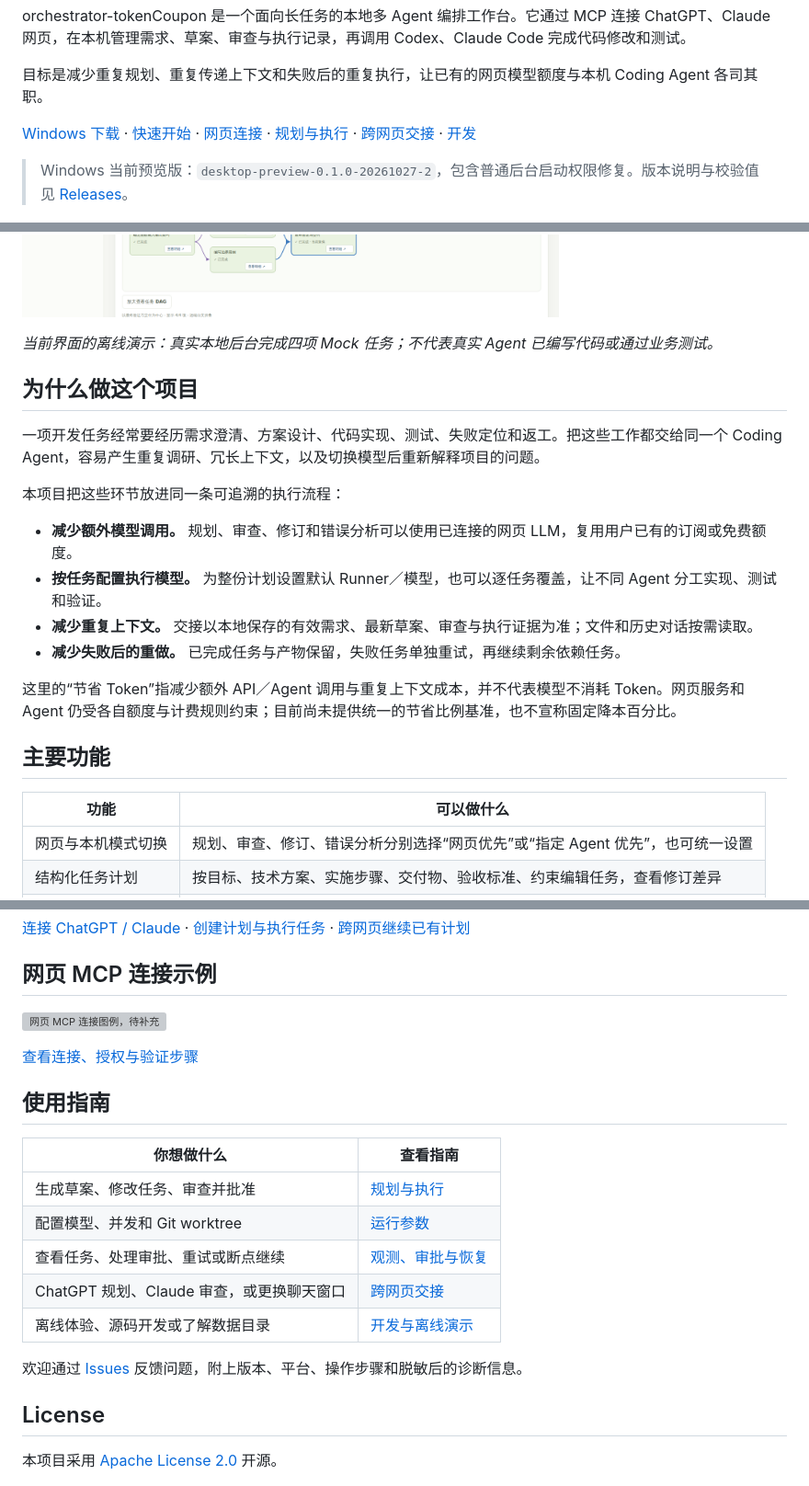
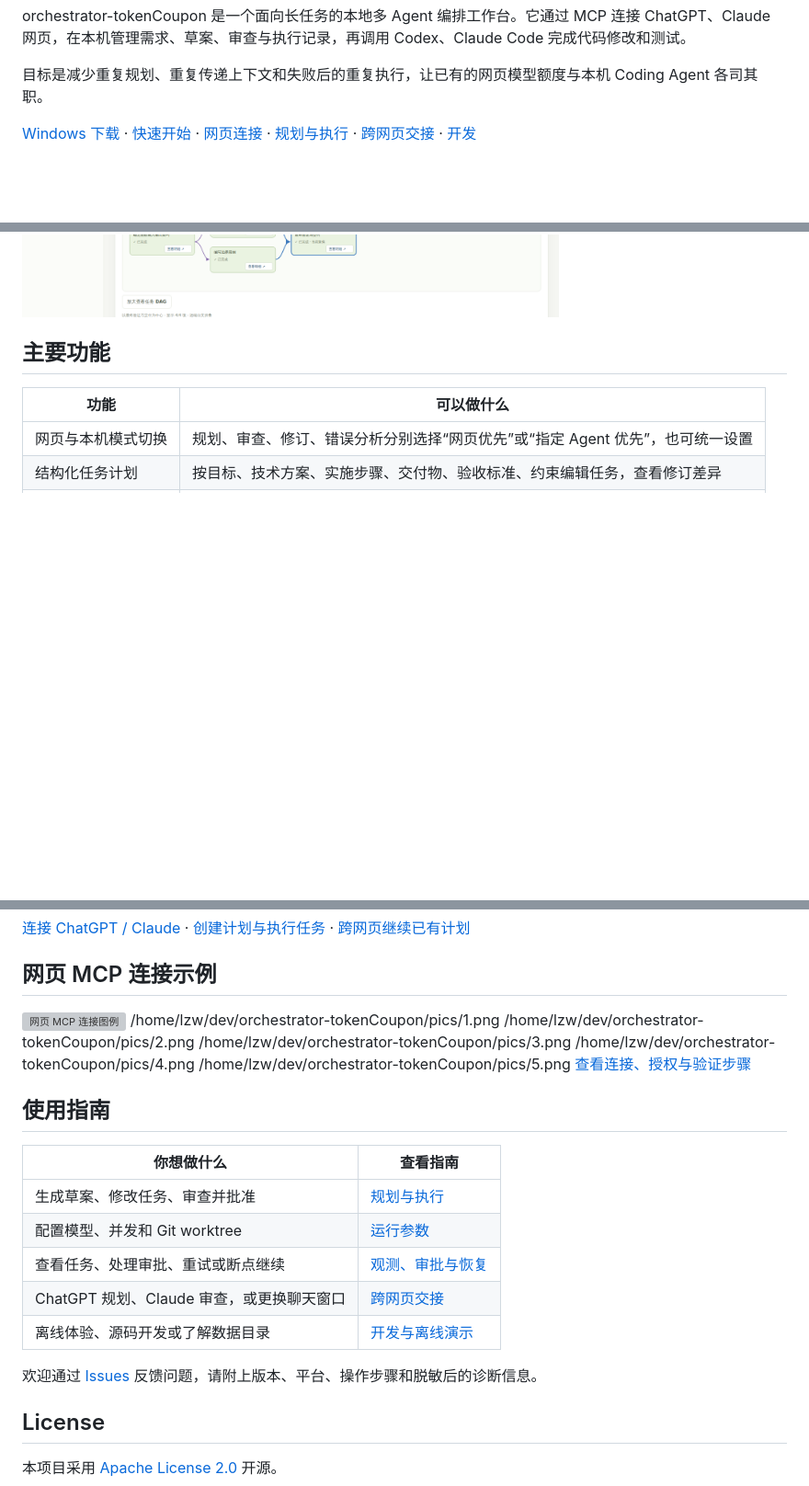
Before and after one commit to DerrickJc/orchestrator-tokenCoupon, a Markdown page: README.md, 3 parts joined by grey strips. Shown at 92% size. GitHub-like rendering; blank space fills up the shorter version; grey boxes are pictures that could not be loaded.

```diff
--- a/README.md
+++ b/README.md
@@ -10,24 +10,10 @@ orchestrator-tokenCoupon 是一个面向长任务的本地多 Agent 编排工作
 
 [Windows 下载](https://github.com/DerrickJc/orchestrator-tokenCoupon/releases/download/desktop-preview-0.1.0-20261027-2/Token-Coupon-0.1.0-x64-preview-setup.exe) · [快速开始](#快速开始) · [网页连接](guides/mcp.md) · [规划与执行](guides/workflow.md) · [跨网页交接](guides/handoff.md) · [开发](guides/development.md)
 
-> Windows 当前预览版：`desktop-preview-0.1.0-20261027-2`，包含普通后台启动权限修复。版本说明与校验值见 [Releases](https://github.com/DerrickJc/orchestrator-tokenCoupon/releases/tag/desktop-preview-0.1.0-20261027-2)。
 
 ![任务执行进度与依赖图](assets/readme/execution-board.png)
 
-*当前界面的离线演示：真实本地后台完成四项 Mock 任务；不代表真实 Agent 已编写代码或通过业务测试。*
 
-## 为什么做这个项目
-
-一项开发任务经常要经历需求澄清、方案设计、代码实现、测试、失败定位和返工。把这些工作都交给同一个 Coding Agent，容易产生重复调研、冗长上下文，以及切换模型后重新解释项目的问题。
-
-本项目把这些环节放进同一条可追溯的执行流程：
-
-- **减少额外模型调用。** 规划、审查、修订和错误分析可以使用已连接的网页 LLM，复用用户已有的订阅或免费额度。
-- **按任务配置执行模型。** 为整份计划设置默认 Runner／模型，也可以逐任务覆盖，让不同 Agent 分工实现、测试和验证。
-- **减少重复上下文。** 交接以本地保存的有效需求、最新草案、审查与执行证据为准；文件和历史对话按需读取。
-- **减少失败后的重做。** 已完成任务与产物保留，失败任务单独重试，再继续剩余依赖任务。
-
-这里的“节省 Token”指减少额外 API／Agent 调用与重复上下文成本，并不代表模型不消耗 Token。网页服务和 Agent 仍受各自额度与计费规则约束；目前尚未提供统一的节省比例基准，也不宣称固定降本百分比。
 
 ## 主要功能
 
@@ -67,9 +53,12 @@ orchestrator-tokenCoupon 是一个面向长任务的本地多 Agent 编排工作
 
 ## 网页 MCP 连接示例
 
-<!-- MCP 图例占位：将截图放入 assets/readme/mcp-connection.png，再把下方图片路径改为 assets/readme/mcp-connection.png。可放单张截图或拼接后的连接/授权步骤图。 -->
-![网页 MCP 连接图例，待补充](assets/readme/mcp-connection-placeholder.svg)
-
+![网页 MCP 连接图例](assets/readme/mcp-connection-placeholder.svg)
+/home/lzw/dev/orchestrator-tokenCoupon/pics/1.png
+/home/lzw/dev/orchestrator-tokenCoupon/pics/2.png
+/home/lzw/dev/orchestrator-tokenCoupon/pics/3.png
+/home/lzw/dev/orchestrator-tokenCoupon/pics/4.png
+/home/lzw/dev/orchestrator-tokenCoupon/pics/5.png
 [查看连接、授权与验证步骤](guides/mcp.md)
 
 ## 使用指南
@@ -82,7 +71,7 @@ orchestrator-tokenCoupon 是一个面向长任务的本地多 Agent 编排工作
 | ChatGPT 规划、Claude 审查，或更换聊天窗口 | [跨网页交接](guides/handoff.md) |
 | 离线体验、源码开发或了解数据目录 | [开发与离线演示](guides/development.md) |
 
-欢迎通过 [Issues](https://github.com/DerrickJc/orchestrator-tokenCoupon/issues) 反馈问题，附上版本、平台、操作步骤和脱敏后的诊断信息。
+欢迎通过 [Issues](https://github.com/DerrickJc/orchestrator-tokenCoupon/issues) 反馈问题，请附上版本、平台、操作步骤和脱敏后的诊断信息。
 
 ## License
 
```
